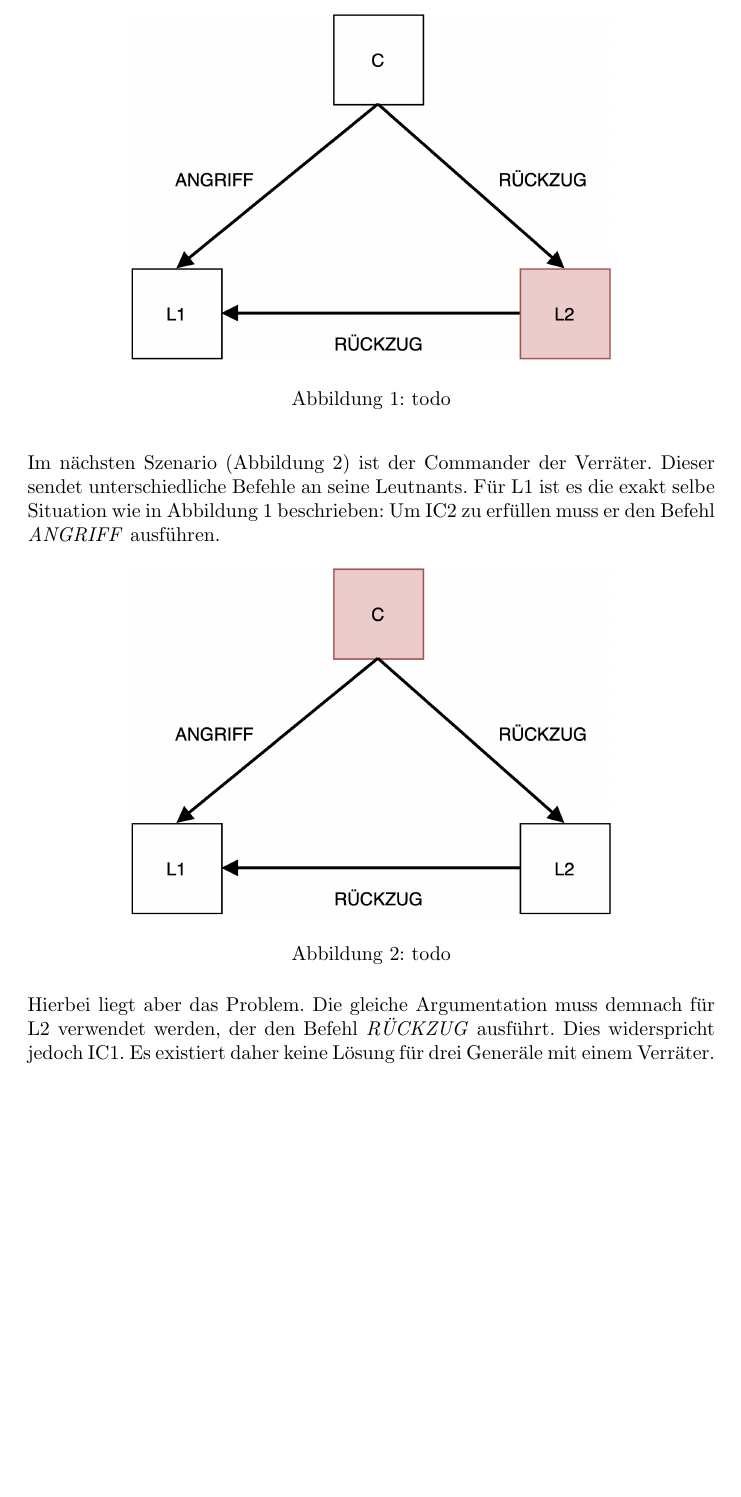
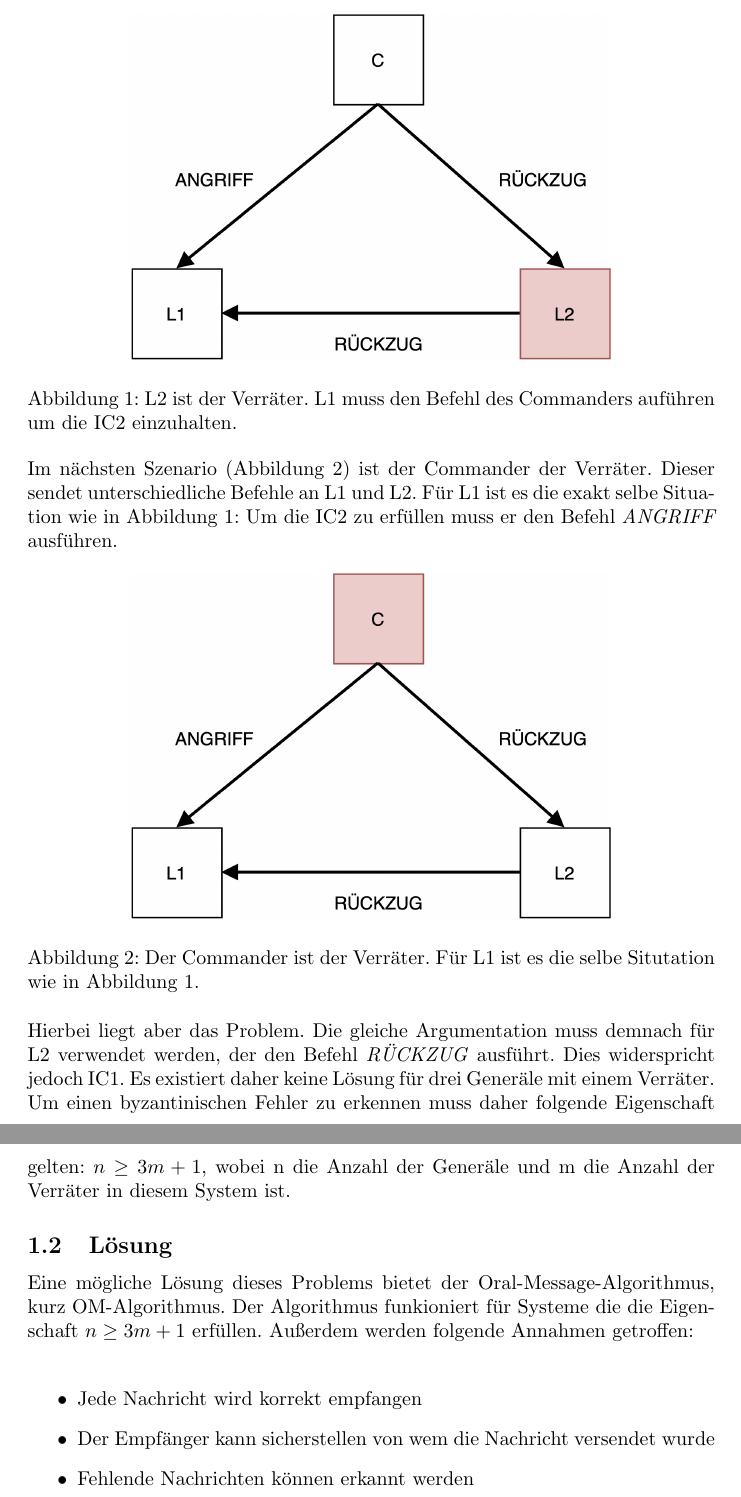
Before and after one commit to MatthiasReumann/reumann-byzantine-fault, a LaTeX document (doc/ByzantinischeFehler.tex): part of page 4 of 4 before the commit and two parts of pages 4 and 5 of 5 after it, the two joined at a grey line, cut at the place of the change, the shorter picture padded with empty space. Compiled offline with pdfLaTeX.

Commit message:
Add OM-Algorithm intro

```diff
--- a/doc/ByzantinischeFehler.tex
+++ b/doc/ByzantinischeFehler.tex
@@ -124,29 +124,39 @@ den Befehl des Commanders ausführen.
-\medskip
 
 \begin{figure}[H]
     \centering
     \includegraphics[width=0.7\textwidth]{general1.png}
-    \caption{todo}
+    \caption{L2 ist der Verräter. L1 muss den Befehl des Commanders auführen um die IC2 einzuhalten.}
     \label{fig:general1}
 \end{figure}
 
-\medskip
-
 Im nächsten Szenario (Abbildung \ref{fig:general2}) ist der Commander der Verräter. Dieser sendet unterschiedliche
-Befehle an seine Leutnants. Für L1 ist es die exakt selbe Situation
-wie in Abbildung \ref{fig:general1} beschrieben: Um IC2 zu erfüllen muss er den Befehl
-\textit{ANGRIFF} ausführen.
+Befehle an L1 und L2. Für L1 ist es die exakt selbe Situation
+wie in Abbildung \ref{fig:general1}: Um die IC2 zu erfüllen muss er den Befehl \textit{ANGRIFF} ausführen.
 
 \begin{figure}[H]
     \centering
     \includegraphics[width=0.7\textwidth]{general2.png}
-    \caption{todo}
+    \caption{Der Commander ist der Verräter. Für L1 ist es die selbe Situtation wie in Abbildung \ref{fig:general1}.}
     \label{fig:general2}
 \end{figure}
 
 Hierbei liegt aber das Problem. Die gleiche Argumentation muss demnach für L2
 verwendet werden, der den Befehl \textit{RÜCKZUG} ausführt. Dies widerspricht jedoch
 IC1. Es existiert daher keine Lösung für drei Generäle mit einem Verräter.
+Um einen byzantinischen Fehler zu erkennen muss daher folgende Eigenschaft gelten: $n \geq 3m + 1$,
+wobei n die Anzahl der Generäle und m die Anzahl der Verräter in diesem System ist.
+
+\subsection{Lösung}
+
+Eine mögliche Lösung dieses Problems bietet der Oral-Message-Algorithmus, kurz OM-Algorithmus. Der
+Algorithmus funkioniert für Systeme die die Eigenschaft $n \geq 3m + 1$ erfüllen. Außerdem werden
+folgende Annahmen getroffen: \\
+
+\begin{itemize}
+    \item Jede Nachricht wird korrekt empfangen
+    \item Der Empfänger kann sicherstellen von wem die Nachricht versendet wurde
+    \item Fehlende Nachrichten können erkannt werden
+\end{itemize}
 
 
 \iffalse
```
Also changed, not shown: doc/ByzantinischeFehler.pdf, doc/ByzantinischeFehler.tex (22 more changed lines).
